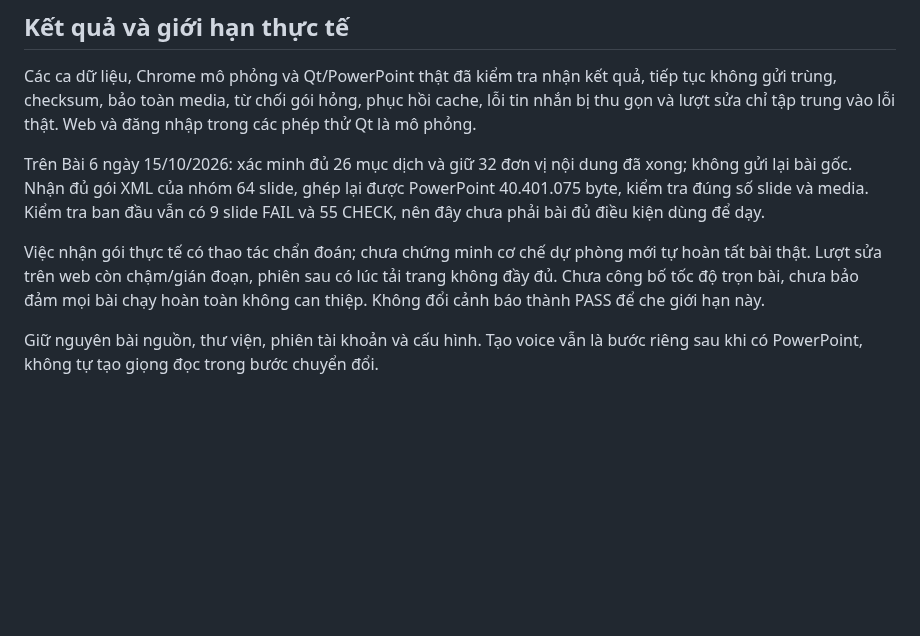
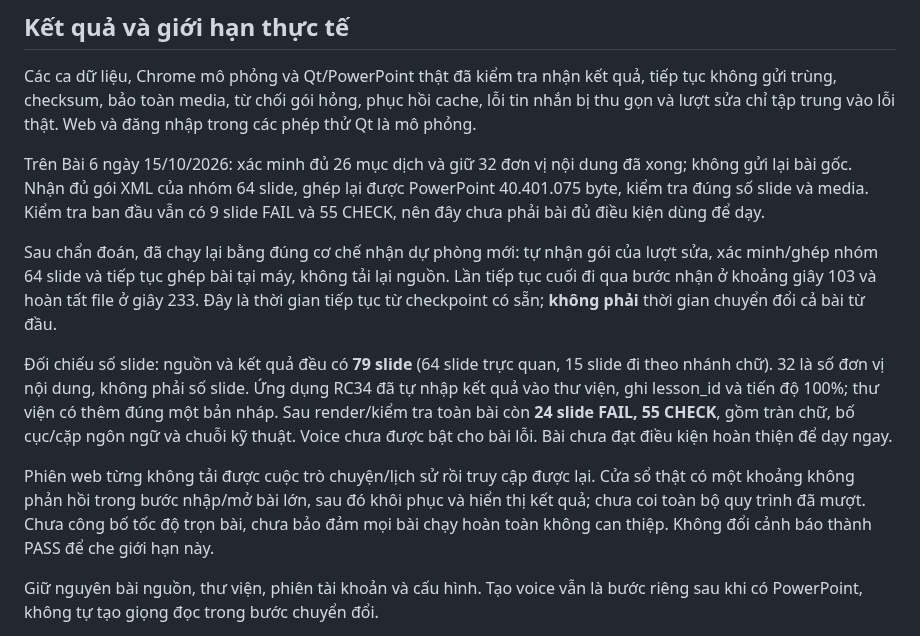
Before and after one commit to whitelotus-web/BiliClass, a Markdown page: docs/TRANSLATION_RECOVERY.md, the part around the change. GitHub-like rendering; blank space fills up the shorter version.

Commit message:
Record RC34 release and verified lesson recovery limits

```diff
--- a/docs/TRANSLATION_RECOVERY.md
+++ b/docs/TRANSLATION_RECOVERY.md
@@ -26,7 +26,11 @@ Các ca dữ liệu, Chrome mô phỏng và Qt/PowerPoint thật đã kiểm tra
 
 Trên Bài 6 ngày 15/10/2026: xác minh đủ 26 mục dịch và giữ 32 đơn vị nội dung đã xong; không gửi lại bài gốc. Nhận đủ gói XML của nhóm 64 slide, ghép lại được PowerPoint 40.401.075 byte, kiểm tra đúng số slide và media. Kiểm tra ban đầu vẫn có 9 slide FAIL và 55 CHECK, nên đây chưa phải bài đủ điều kiện dùng để dạy.
 
-Việc nhận gói thực tế có thao tác chẩn đoán; chưa chứng minh cơ chế dự phòng mới tự hoàn tất bài thật. Lượt sửa trên web còn chậm/gián đoạn, phiên sau có lúc tải trang không đầy đủ. Chưa công bố tốc độ trọn bài, chưa bảo đảm mọi bài chạy hoàn toàn không can thiệp. Không đổi cảnh báo thành PASS để che giới hạn này.
+Sau chẩn đoán, đã chạy lại bằng đúng cơ chế nhận dự phòng mới: tự nhận gói của lượt sửa, xác minh/ghép nhóm 64 slide và tiếp tục ghép bài tại máy, không tải lại nguồn. Lần tiếp tục cuối đi qua bước nhận ở khoảng giây 103 và hoàn tất file ở giây 233. Đây là thời gian tiếp tục từ checkpoint có sẵn; **không phải** thời gian chuyển đổi cả bài từ đầu.
+
+Đối chiếu số slide: nguồn và kết quả đều có **79 slide** (64 slide trực quan, 15 slide đi theo nhánh chữ). 32 là số đơn vị nội dung, không phải số slide. Ứng dụng RC34 đã tự nhập kết quả vào thư viện, ghi lesson_id và tiến độ 100%; thư viện có thêm đúng một bản nháp. Sau render/kiểm tra toàn bài còn **24 slide FAIL, 55 CHECK**, gồm tràn chữ, bố cục/cặp ngôn ngữ và chuỗi kỹ thuật. Voice chưa được bật cho bài lỗi. Bài chưa đạt điều kiện hoàn thiện để dạy ngay.
+
+Phiên web từng không tải được cuộc trò chuyện/lịch sử rồi truy cập được lại. Cửa sổ thật có một khoảng không phản hồi trong bước nhập/mở bài lớn, sau đó khôi phục và hiển thị kết quả; chưa coi toàn bộ quy trình đã mượt. Chưa công bố tốc độ trọn bài, chưa bảo đảm mọi bài chạy hoàn toàn không can thiệp. Không đổi cảnh báo thành PASS để che giới hạn này.
 
 Giữ nguyên bài nguồn, thư viện, phiên tài khoản và cấu hình. Tạo voice vẫn là bước riêng sau khi có PowerPoint, không tự tạo giọng đọc trong bước chuyển đổi.
 
```
Also changed, not shown: docs/STATE.md (+14 -6 lines).
